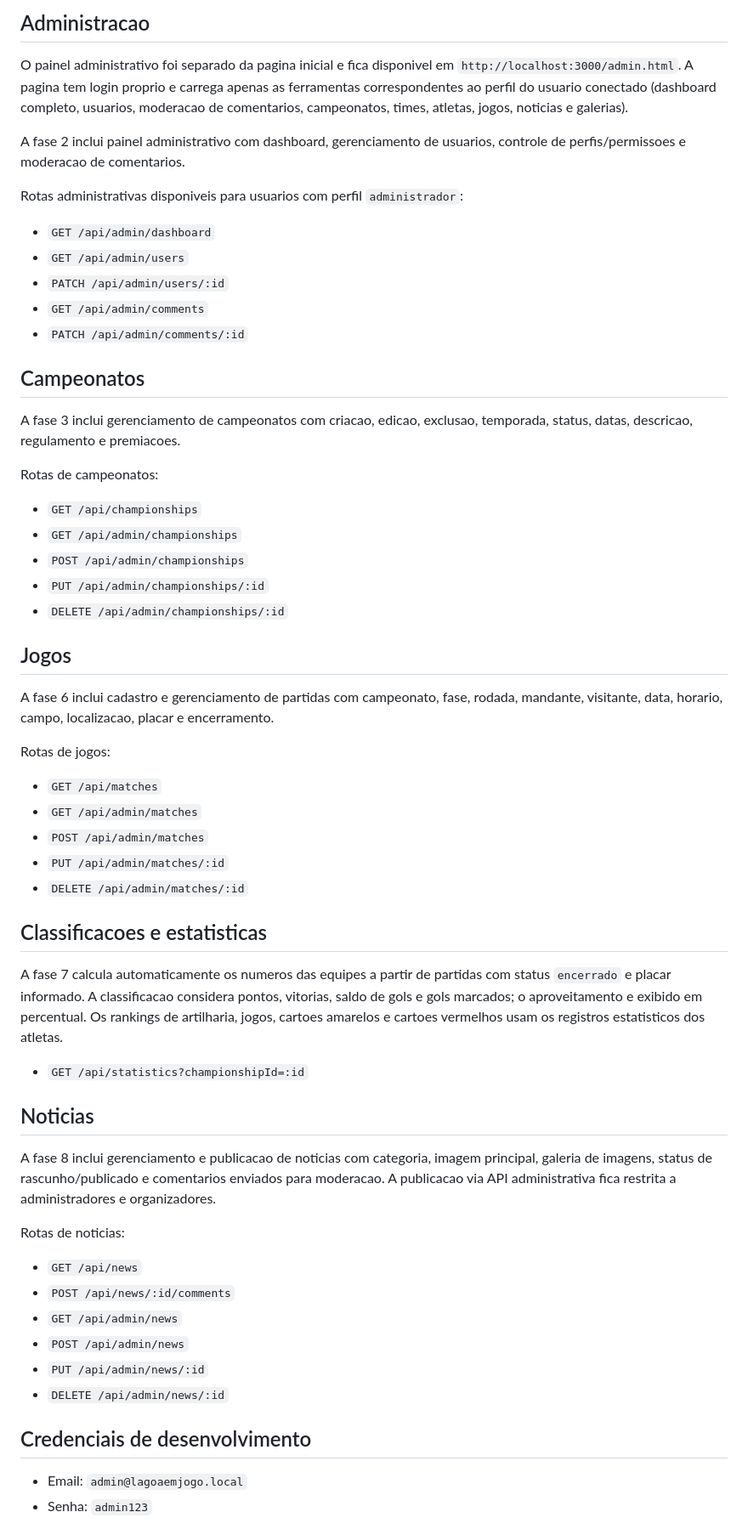
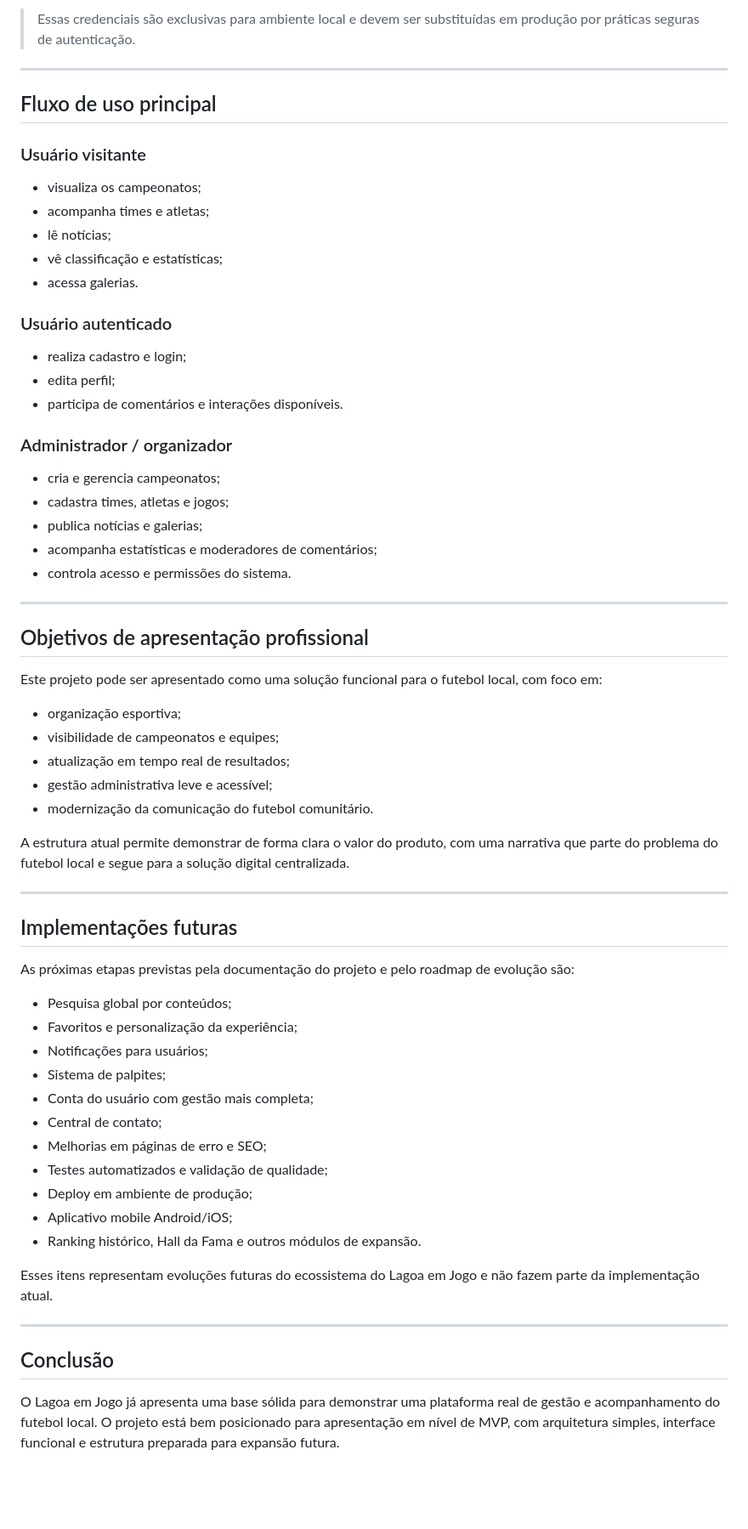
Before and after one commit to kerlirbrss/Lagoa-em-jogo, a Markdown page: README.md, the part around one of its changes. Shown at 85% size. Rendered like a GitHub page; blank space fills up the shorter version.

Commit message:
docs: atualiza o README.md com visão geral, objetivos do projeto e status de desenvolvimento

```diff
--- a/README.md
+++ b/README.md
@@ -45,63 +228,69 @@ Perfis disponiveis:
 
-## Administracao
+> Essas credenciais são exclusivas para ambiente local e devem ser substituídas em produção por práticas seguras de autenticação.
 
-O painel administrativo foi separado da pagina inicial e fica disponivel em `http://localhost:3000/admin.html`. A pagina tem login proprio e carrega apenas as ferramentas correspondentes ao perfil do usuario conectado (dashboard completo, usuarios, moderacao de comentarios, campeonatos, times, atletas, jogos, noticias e galerias).
+---
 
-A fase 2 inclui painel administrativo com dashboard, gerenciamento de usuarios, controle de perfis/permissoes e moderacao de comentarios.
+## Fluxo de uso principal
 
-Rotas administrativas disponiveis para usuarios com perfil `administrador`:
+### Usuário visitante
 
-- `GET /api/admin/dashboard`
-- `GET /api/admin/users`
-- `PATCH /api/admin/users/:id`
-- `GET /api/admin/comments`
-- `PATCH /api/admin/comments/:id`
+- visualiza os campeonatos;
+- acompanha times e atletas;
+- lê notícias;
+- vê classificação e estatísticas;
+- acessa galerias.
 
-## Campeonatos
+### Usuário autenticado
 
-A fase 3 inclui gerenciamento de campeonatos com criacao, edicao, exclusao, temporada, status, datas, descricao, regulamento e premiacoes.
+- realiza cadastro e login;
+- edita perfil;
+- participa de comentários e interações disponíveis.
 
-Rotas de campeonatos:
+### Administrador / organizador
 
-- `GET /api/championships`
-- `GET /api/admin/championships`
-- `POST /api/admin/championships`
-- `PUT /api/admin/championships/:id`
-- `DELETE /api/admin/championships/:id`
+- cria e gerencia campeonatos;
+- cadastra times, atletas e jogos;
+- publica notícias e galerias;
+- acompanha estatísticas e moderadores de comentários;
+- controla acesso e permissões do sistema.
 
-## Jogos
+---
 
-A fase 6 inclui cadastro e gerenciamento de partidas com campeonato, fase, rodada, mandante, visitante, data, horario, campo, localizacao, placar e encerramento.
+## Objetivos de apresentação profissional
 
-Rotas de jogos:
+Este projeto pode ser apresentado como uma solução funcional para o futebol local, com foco em:
 
-- `GET /api/matches`
-- `GET /api/admin/matches`
-- `POST /api/admin/matches`
-- `PUT /api/admin/matches/:id`
-- `DELETE /api/admin/matches/:id`
+- organização esportiva;
+- visibilidade de campeonatos e equipes;
+- atualização em tempo real de resultados;
+- gestão administrativa leve e acessível;
+- modernização da comunicação do futebol comunitário.
 
-## Classificacoes e estatisticas
+A estrutura atual permite demonstrar de forma clara o valor do produto, com uma narrativa que parte do problema do futebol local e segue para a solução digital centralizada.
 
-A fase 7 calcula automaticamente os numeros das equipes a partir de partidas com status `encerrado` e placar informado. A classificacao considera pontos, vitorias, saldo de gols e gols marcados; o aproveitamento e exibido em percentual. Os rankings de artilharia, jogos, cartoes amarelos e cartoes vermelhos usam os registros estatisticos dos atletas.
+---
 
-- `GET /api/statistics?championshipId=:id`
+## Implementações futuras
 
-## Noticias
+As próximas etapas previstas pela documentação do projeto e pelo roadmap de evolução são:
 
-A fase 8 inclui gerenciamento e publicacao de noticias com categoria, imagem principal, galeria de imagens, status de rascunho/publicado e comentarios enviados para moderacao. A publicacao via API administrativa fica restrita a administradores e organizadores.
+- Pesquisa global por conteúdos;
+- Favoritos e personalização da experiência;
+- Notificações para usuários;
+- Sistema de palpites;
+- Conta do usuário com gestão mais completa;
+- Central de contato;
+- Melhorias em páginas de erro e SEO;
+- Testes automatizados e validação de qualidade;
+- Deploy em ambiente de produção;
+- Aplicativo mobile Android/iOS;
+- Ranking histórico, Hall da Fama e outros módulos de expansão.
 
-Rotas de noticias:
+Esses itens representam evoluções futuras do ecossistema do Lagoa em Jogo e não fazem parte da implementação atual.
 
-- `GET /api/news`
-- `POST /api/news/:id/comments`
-- `GET /api/admin/news`
-- `POST /api/admin/news`
-- `PUT /api/admin/news/:id`
-- `DELETE /api/admin/news/:id`
+---
 
-## Credenciais de desenvolvimento
+## Conclusão
 
-- Email: `admin@lagoaemjogo.local`
-- Senha: `admin123`
+O Lagoa em Jogo já apresenta uma base sólida para demonstrar uma plataforma real de gestão e acompanhamento do futebol local. O projeto está bem posicionado para apresentação em nível de MVP, com arquitetura simples, interface funcional e estrutura preparada para expansão futura.
 
```
Also changed, not shown: other parts of README.md (+202 -23 lines).
